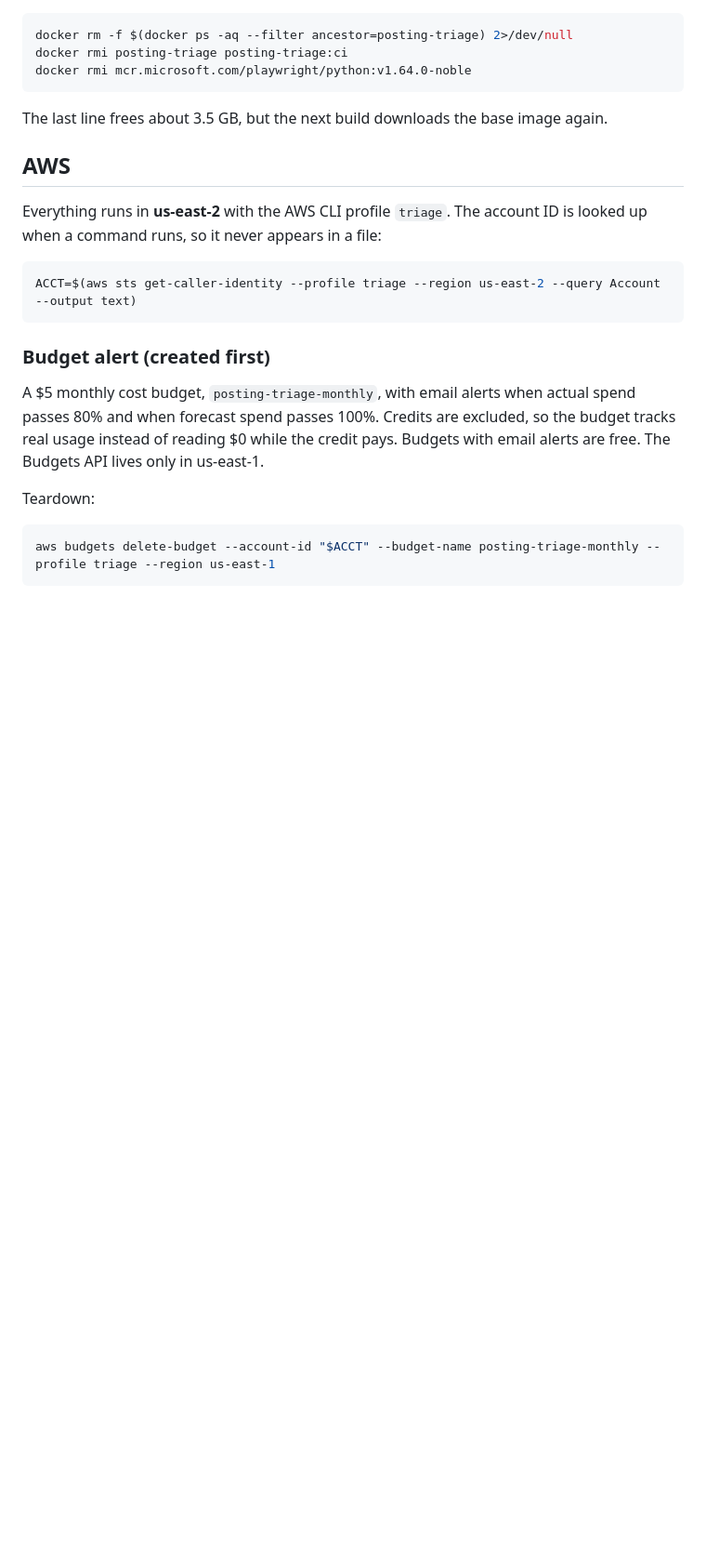
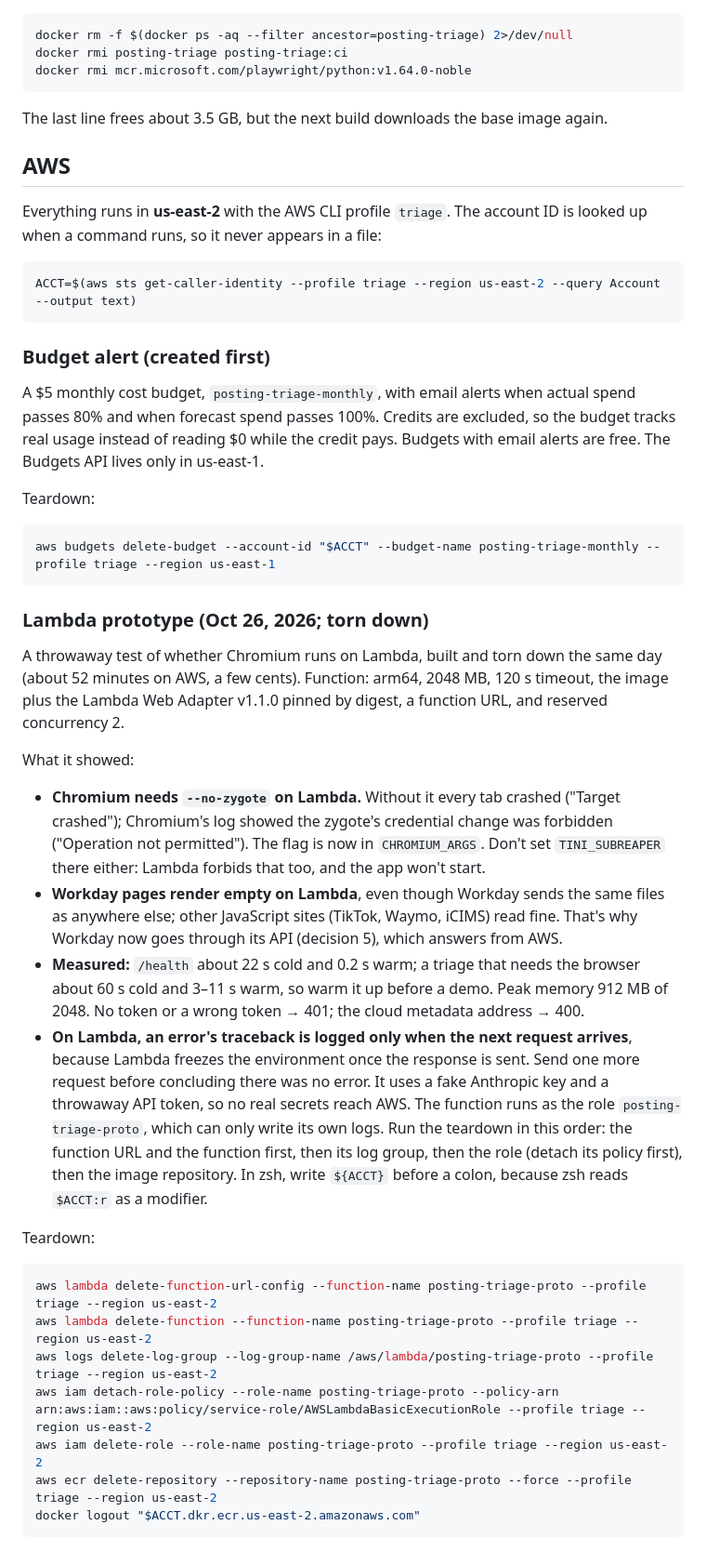
Before and after one commit to jar-narvz/posting-triage, a Markdown page: docs/deploy.md, the part around the change. Shown at 93% size. Rendered like a GitHub page; blank space fills up the shorter version.

Commit message:
Update decision 5 for Workday's API and record the Lambda prototype
Workday now reads through its API with a browser fallback; deploy.md keeps what the prototype showed and its teardown.

````diff
--- a/docs/deploy.md
+++ b/docs/deploy.md
@@ -108,3 +108,26 @@ Teardown:
 ```bash
 aws budgets delete-budget --account-id "$ACCT" --budget-name posting-triage-monthly --profile triage --region us-east-1
 ```
+
+### Lambda prototype (Oct 26, 2026; torn down)
+
+A throwaway test of whether Chromium runs on Lambda, built and torn down the same day (about 52 minutes on AWS, a few cents). Function: arm64, 2048 MB, 120 s timeout, the image plus the Lambda Web Adapter v1.1.0 pinned by digest, a function URL, and reserved concurrency 2.
+
+What it showed:
+
+- **Chromium needs `--no-zygote` on Lambda.** Without it every tab crashed ("Target crashed"); Chromium's log showed the zygote's credential change was forbidden ("Operation not permitted"). The flag is now in `CHROMIUM_ARGS`. Don't set `TINI_SUBREAPER` there either: Lambda forbids that too, and the app won't start.
+- **Workday pages render empty on Lambda**, even though Workday sends the same files as anywhere else; other JavaScript sites (TikTok, Waymo, iCIMS) read fine. That's why Workday now goes through its API (decision 5), which answers from AWS.
+- **Measured:** `/health` about 22 s cold and 0.2 s warm; a triage that needs the browser about 60 s cold and 3–11 s warm, so warm it up before a demo. Peak memory 912 MB of 2048. No token or a wrong token → 401; the cloud metadata address → 400.
+- **On Lambda, an error's traceback is logged only when the next request arrives**, because Lambda freezes the environment once the response is sent. Send one more request before concluding there was no error. It uses a fake Anthropic key and a throwaway API token, so no real secrets reach AWS. The function runs as the role `posting-triage-proto`, which can only write its own logs. Run the teardown in this order: the function URL and the function first, then its log group, then the role (detach its policy first), then the image repository. In zsh, write `${ACCT}` before a colon, because zsh reads `$ACCT:r` as a modifier.
+
+Teardown:
+
+```bash
+aws lambda delete-function-url-config --function-name posting-triage-proto --profile triage --region us-east-2
+aws lambda delete-function --function-name posting-triage-proto --profile triage --region us-east-2
+aws logs delete-log-group --log-group-name /aws/lambda/posting-triage-proto --profile triage --region us-east-2
+aws iam detach-role-policy --role-name posting-triage-proto --policy-arn arn:aws:iam::aws:policy/service-role/AWSLambdaBasicExecutionRole --profile triage --region us-east-2
+aws iam delete-role --role-name posting-triage-proto --profile triage --region us-east-2
+aws ecr delete-repository --repository-name posting-triage-proto --force --profile triage --region us-east-2
+docker logout "$ACCT.dkr.ecr.us-east-2.amazonaws.com"
+```
````
Also changed, not shown: CLAUDE.md (+1 -1 lines), docs/design.md (+2 -2 lines).
